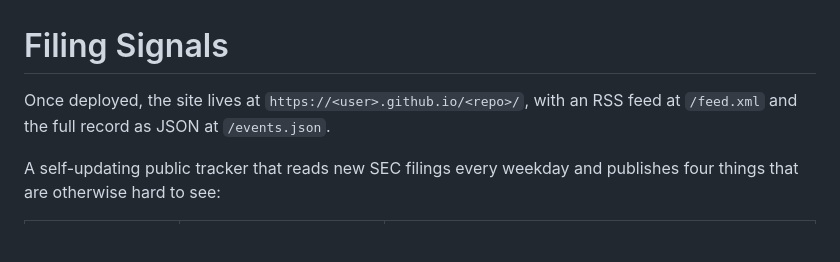
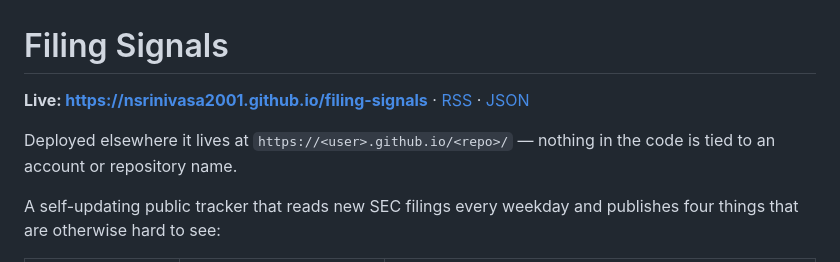
Before and after one commit to srinivasledger/filing-signals, a Markdown page: README.md, the part around the change. Drawn GitHub-style; blank space fills up the shorter version.

Commit message:
docs: record the live URL

```diff
--- a/README.md
+++ b/README.md
@@ -1,7 +1,11 @@
 # Filing Signals
 
-Once deployed, the site lives at `https://<user>.github.io/<repo>/`, with an
-RSS feed at `/feed.xml` and the full record as JSON at `/events.json`.
+**Live: <https://nsrinivasa2001.github.io/filing-signals>** ·
+[RSS](https://nsrinivasa2001.github.io/filing-signals/feed.xml) ·
+[JSON](https://nsrinivasa2001.github.io/filing-signals/events.json)
+
+Deployed elsewhere it lives at `https://<user>.github.io/<repo>/` — nothing in
+the code is tied to an account or repository name.
 
 A self-updating public tracker that reads new SEC filings every weekday and
 publishes four things that are otherwise hard to see:
```
